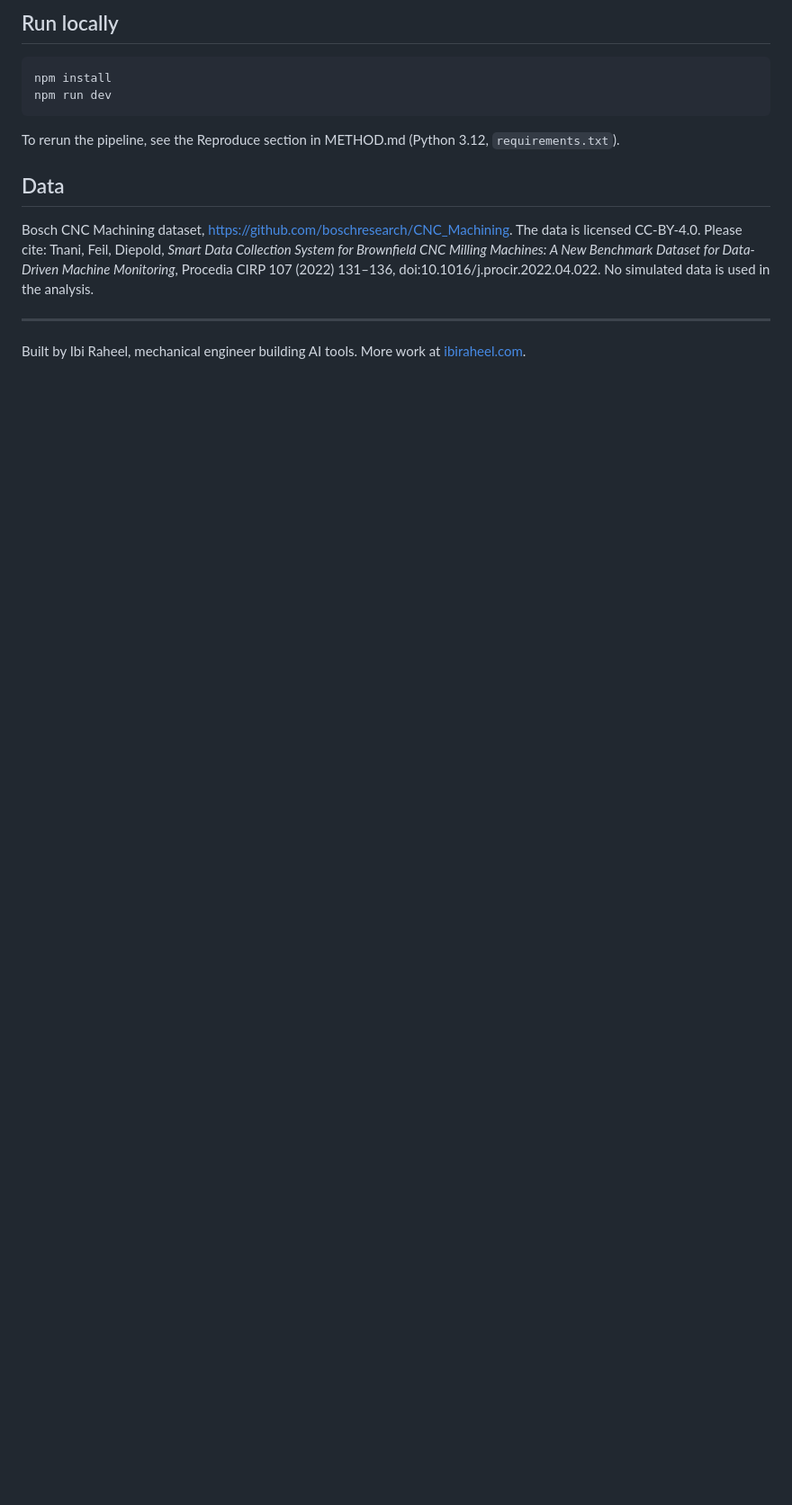
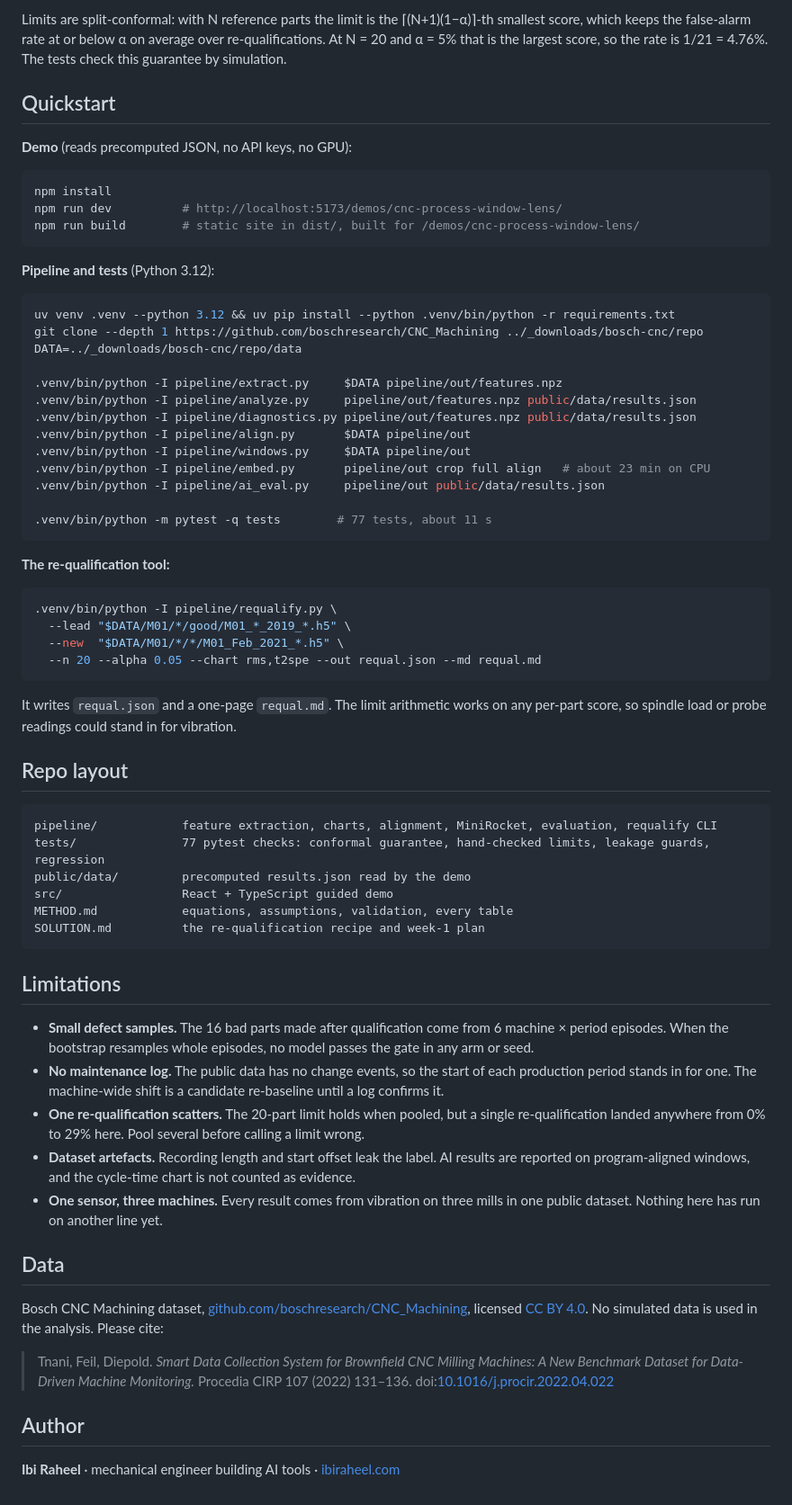
Before and after one commit to ibi-raheel/cnc-process-window-lens, a Markdown page: README.md, the part around one of its changes. Shown at 90% size. Drawn GitHub-style; blank space fills up the shorter version.

````diff
--- a/README.md
+++ b/README.md
@@ -76,13 +73,70 @@ No API keys or GPU: the page reads precomputed JSON.
 
-## Run locally
+Limits are split-conformal: with N reference parts the limit is the ⌈(N+1)(1−α)⌉-th smallest score, which keeps the false-alarm rate at or below α on average over re-qualifications. At N = 20 and α = 5% that is the largest score, so the rate is 1/21 = 4.76%. The tests check this guarantee by simulation.
+
+## Quickstart
+
+**Demo** (reads precomputed JSON, no API keys, no GPU):
+
 ```bash
 npm install
-npm run dev
+npm run dev          # http://localhost:5173/demos/cnc-process-window-lens/
+npm run build        # static site in dist/, built for /demos/cnc-process-window-lens/
 ```
-To rerun the pipeline, see the Reproduce section in METHOD.md (Python 3.12, `requirements.txt`).
+
+**Pipeline and tests** (Python 3.12):
+
+```bash
+uv venv .venv --python 3.12 && uv pip install --python .venv/bin/python -r requirements.txt
+git clone --depth 1 https://github.com/boschresearch/CNC_Machining ../_downloads/bosch-cnc/repo
+DATA=../_downloads/bosch-cnc/repo/data
+
+.venv/bin/python -I pipeline/extract.py     $DATA pipeline/out/features.npz
+.venv/bin/python -I pipeline/analyze.py     pipeline/out/features.npz public/data/results.json
+.venv/bin/python -I pipeline/diagnostics.py pipeline/out/features.npz public/data/results.json
+.venv/bin/python -I pipeline/align.py       $DATA pipeline/out
+.venv/bin/python -I pipeline/windows.py     $DATA pipeline/out
+.venv/bin/python -I pipeline/embed.py       pipeline/out crop full align   # about 23 min on CPU
+.venv/bin/python -I pipeline/ai_eval.py     pipeline/out public/data/results.json
+
+.venv/bin/python -m pytest -q tests        # 77 tests, about 11 s
+```
+
+**The re-qualification tool:**
+
+```bash
+.venv/bin/python -I pipeline/requalify.py \
+  --lead "$DATA/M01/*/good/M01_*_2019_*.h5" \
+  --new  "$DATA/M01/*/*/M01_Feb_2021_*.h5" \
+  --n 20 --alpha 0.05 --chart rms,t2spe --out requal.json --md requal.md
+```
+
+It writes `requal.json` and a one-page `requal.md`. The limit arithmetic works on any per-part score, so spindle load or probe readings could stand in for vibration.
+
+## Repo layout
+
+```
+pipeline/            feature extraction, charts, alignment, MiniRocket, evaluation, requalify CLI
+tests/               77 pytest checks: conformal guarantee, hand-checked limits, leakage guards, regression
+public/data/         precomputed results.json read by the demo
+src/                 React + TypeScript guided demo
+METHOD.md            equations, assumptions, validation, every table
+SOLUTION.md          the re-qualification recipe and week-1 plan
+```
+
+## Limitations
+
+- **Small defect samples.** The 16 bad parts made after qualification come from 6 machine × period episodes. When the bootstrap resamples whole episodes, no model passes the gate in any arm or seed.
+- **No maintenance log.** The public data has no change events, so the start of each production period stands in for one. The machine-wide shift is a candidate re-baseline until a log confirms it.
+- **One re-qualification scatters.** The 20-part limit holds when pooled, but a single re-qualification landed anywhere from 0% to 29% here. Pool several before calling a limit wrong.
+- **Dataset artefacts.** Recording length and start offset leak the label. AI results are reported on program-aligned windows, and the cycle-time chart is not counted as evidence.
+- **One sensor, three machines.** Every result comes from vibration on three mills in one public dataset. Nothing here has run on another line yet.
 
 ## Data
-Bosch CNC Machining dataset, https://github.com/boschresearch/CNC_Machining. The data is licensed CC-BY-4.0. Please cite: Tnani, Feil, Diepold, *Smart Data Collection System for Brownfield CNC Milling Machines: A New Benchmark Dataset for Data-Driven Machine Monitoring*, Procedia CIRP 107 (2022) 131–136, doi:10.1016/j.procir.2022.04.022. No simulated data is used in the analysis.
 
----
-Built by Ibi Raheel, mechanical engineer building AI tools. More work at [ibiraheel.com](https://ibiraheel.com).
+Bosch CNC Machining dataset, [github.com/boschresearch/CNC_Machining](https://github.com/boschresearch/CNC_Machining), licensed [CC BY 4.0](https://creativecommons.org/licenses/by/4.0/). No simulated data is used in the analysis. Please cite:
+
+> Tnani, Feil, Diepold. *Smart Data Collection System for Brownfield CNC Milling Machines: A New Benchmark Dataset for Data-Driven Machine Monitoring.* Procedia CIRP 107 (2022) 131–136. doi:[10.1016/j.procir.2022.04.022](https://doi.org/10.1016/j.procir.2022.04.022)
+
+## Author
+
+**Ibi Raheel** · mechanical engineer building AI tools · [ibiraheel.com](https://ibiraheel.com)
````
Also changed, not shown: other parts of README.md (+59 -62 lines), docs/img/hero.png (added), docs/img/solution.png (added), 3 other files.
